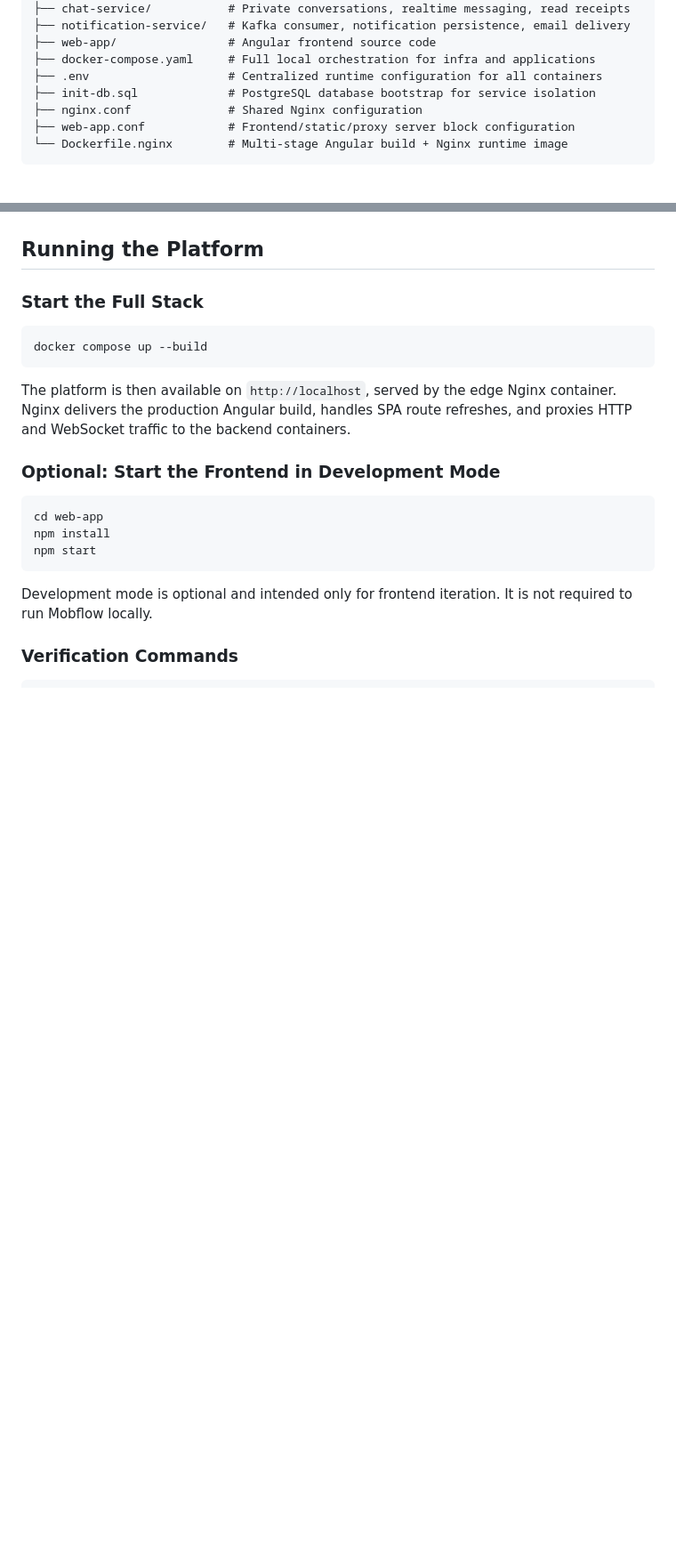
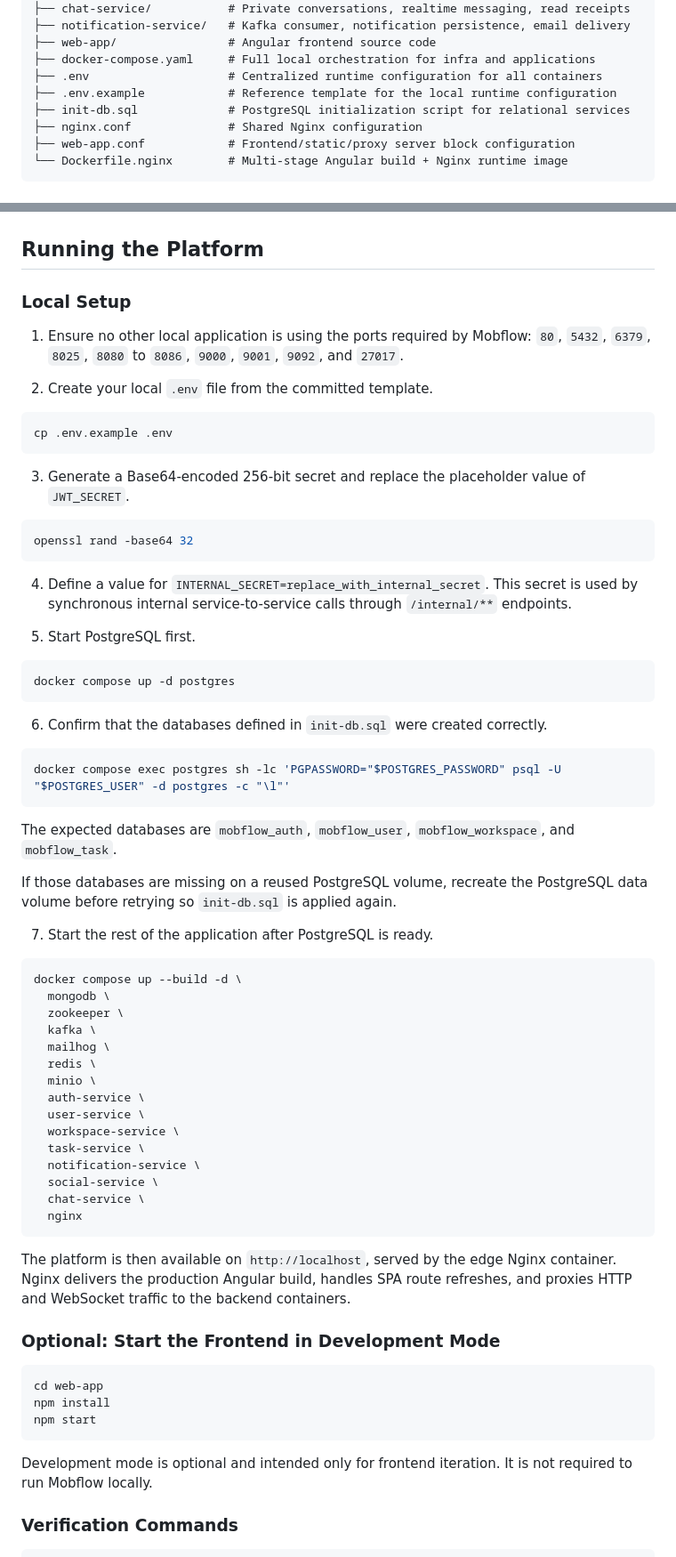
Before and after one commit to sidhantpande/Collabrix, a Markdown page: README.md, 2 parts joined by grey strips. Shown at 89% size. Rendered like a GitHub page; blank space fills up the shorter version.

````diff
--- a/README.md
+++ b/README.md
@@ -94,7 +94,8 @@ mobflow/
 ├── web-app/                # Angular frontend source code
 ├── docker-compose.yaml     # Full local orchestration for infra and applications
 ├── .env                    # Centralized runtime configuration for all containers
-├── init-db.sql             # PostgreSQL database bootstrap for service isolation
+├── .env.example            # Reference template for the local runtime configuration
+├── init-db.sql             # PostgreSQL initialization script for relational services
 ├── nginx.conf              # Shared Nginx configuration
 ├── web-app.conf            # Frontend/static/proxy server block configuration
 └── Dockerfile.nginx        # Multi-stage Angular build + Nginx runtime image
@@ -182,10 +199,58 @@ This file is mounted into the PostgreSQL container during local startup so each
 
 ## Running the Platform
 
-### Start the Full Stack
+### Local Setup
+
+1. Ensure no other local application is using the ports required by Mobflow: `80`, `5432`, `6379`, `8025`, `8080` to `8086`, `9000`, `9001`, `9092`, and `27017`.
+
+2. Create your local `.env` file from the committed template.
 
 ```bash
-docker compose up --build
+cp .env.example .env
+```
+
+3. Generate a Base64-encoded 256-bit secret and replace the placeholder value of `JWT_SECRET`.
+
+```bash
+openssl rand -base64 32
+```
+
+4. Define a value for `INTERNAL_SECRET=replace_with_internal_secret`. This secret is used by synchronous internal service-to-service calls through `/internal/**` endpoints.
+
+5. Start PostgreSQL first.
+
+```bash
+docker compose up -d postgres
+```
+
+6. Confirm that the databases defined in `init-db.sql` were created correctly.
+
+```bash
+docker compose exec postgres sh -lc 'PGPASSWORD="$POSTGRES_PASSWORD" psql -U "$POSTGRES_USER" -d postgres -c "\l"'
+```
+
+The expected databases are `mobflow_auth`, `mobflow_user`, `mobflow_workspace`, and `mobflow_task`.
+
+If those databases are missing on a reused PostgreSQL volume, recreate the PostgreSQL data volume before retrying so `init-db.sql` is applied again.
+
+7. Start the rest of the application after PostgreSQL is ready.
+
+```bash
+docker compose up --build -d \
+  mongodb \
+  zookeeper \
+  kafka \
+  mailhog \
+  redis \
+  minio \
+  auth-service \
+  user-service \
+  workspace-service \
+  task-service \
+  notification-service \
+  social-service \
+  chat-service \
+  nginx
 ```
 
 The platform is then available on `http://localhost`, served by the edge Nginx container. Nginx delivers the production Angular build, handles SPA route refreshes, and proxies HTTP and WebSocket traffic to the backend containers.
````
Also changed, not shown: other parts of README.md (+38 -22 lines).
